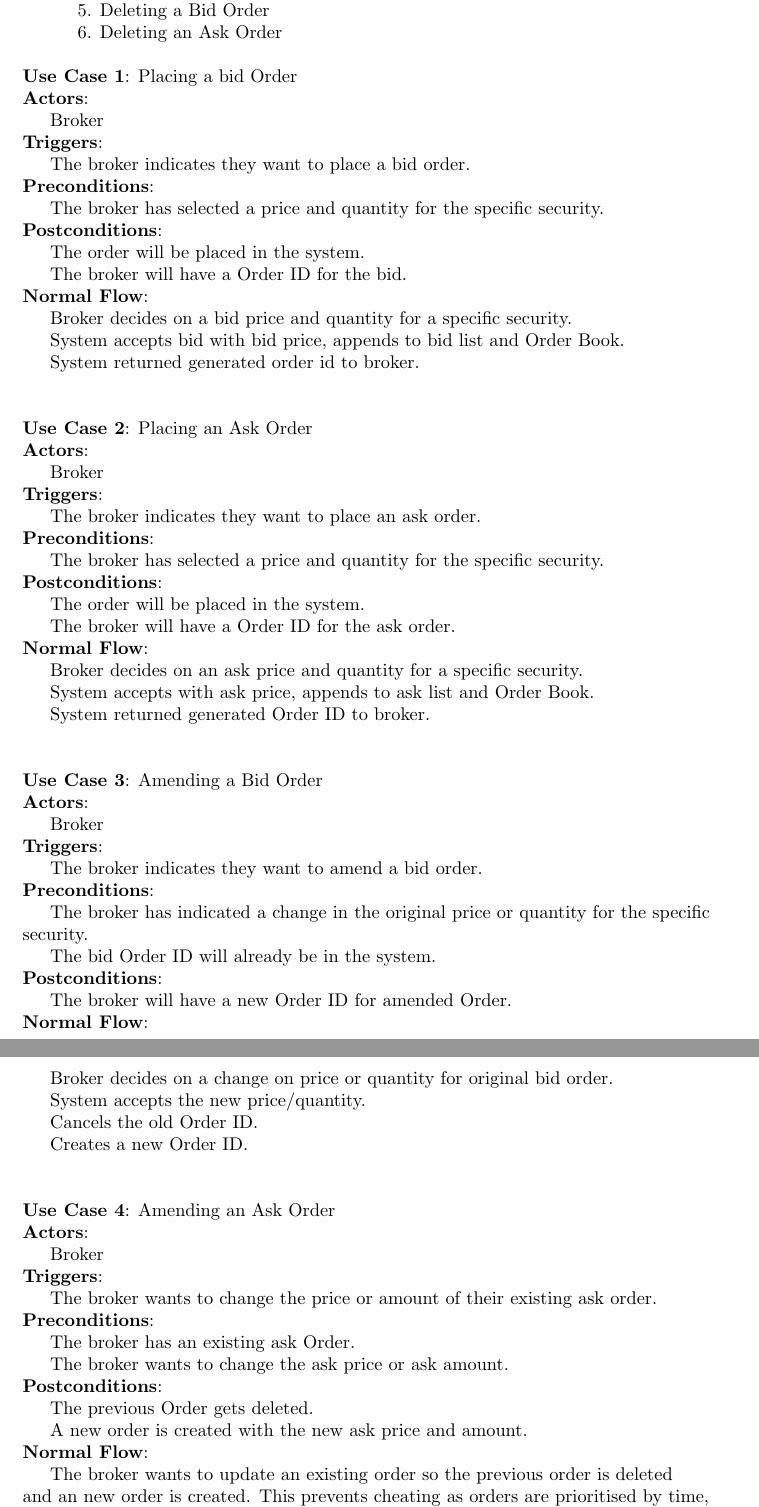
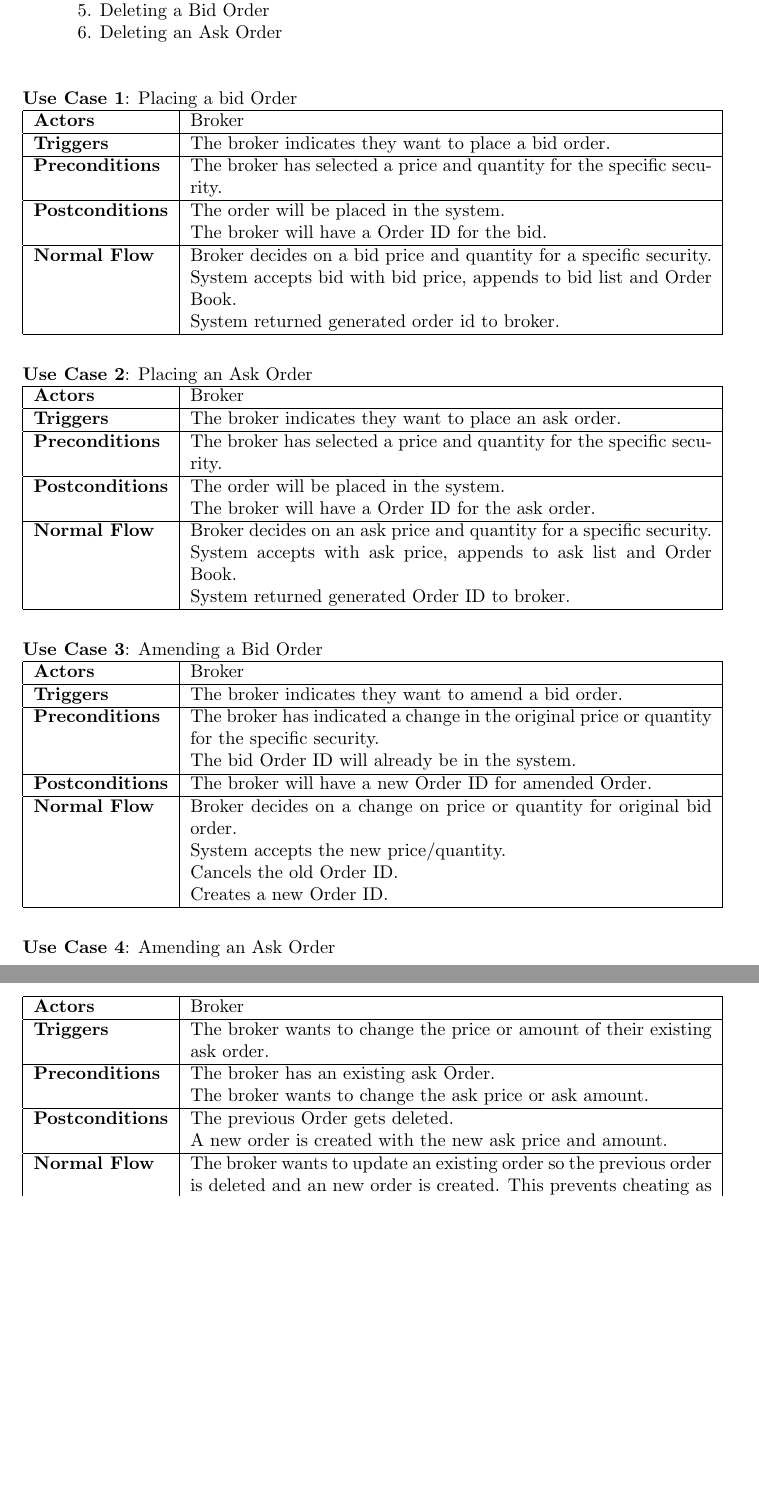
Before and after one commit to zSakare/SENG3011, a LaTeX document (InitialManagementReport/InitialManagementReport.tex): two parts of pages 7 and 8 of 14, joined at a grey line, cut so that both start at the same text, the shorter picture padded with empty space. Compiled offline with pdfLaTeX.

Commit message:
put the use cases into tables for better clarity

```diff
--- a/InitialManagementReport/InitialManagementReport.tex
+++ b/InitialManagementReport/InitialManagementReport.tex
@@ -131,67 +131,55 @@ From discussion between our members we were able to establish the following Use
 \indent\indent	5. Deleting a Bid Order	\\
 \indent\indent	6. Deleting an Ask Order 	\\
 \\
-{\bf Use Case 1}: Placing a bid Order \\
-{\bf Actors}:\\
-\indent Broker \\
-{\bf Triggers}: \\
-\indent The broker indicates they want to place a bid order. \\
-{\bf Preconditions}: \\
-\indent The broker has selected a price and quantity for the specific security. \\
-{\bf Postconditions}: \\
-\indent The order will be placed in the system. \\
-\indent The broker will have a Order ID for the bid. \\
-{\bf Normal Flow}: \\
-\indent Broker decides on a bid price and quantity for a specific security. \\
-\indent System accepts bid with bid price, appends to bid list and Order Book. \\
-\indent System returned generated order id to broker. \\ \\
+
+
+\noindent{\bf Use Case 1}: Placing a bid Order \\
+    \begin{tabular}{ | l | p{10cm} |}
+    \hline
+    	{\bf Actors} & Broker \\\hline
+	{\bf Triggers} & The broker indicates they want to place a bid order. \\\hline
+	{\bf Preconditions} & The broker has selected a price and quantity for the specific security. \\\hline
+	{\bf Postconditions} & The order will be placed in the system. \\
+	& The broker will have a Order ID for the bid. \\\hline
+	{\bf Normal Flow} & Broker decides on a bid price and quantity for a specific security. \\
+	& System accepts bid with bid price, appends to bid list and Order Book. \\
+	& System returned generated order id to broker. \\\hline
+    \end{tabular} \\\\
 
 \noindent {\bf Use Case 2}: Placing an Ask Order \\
-{\bf Actors}:\\
-\indent Broker \\
-{\bf Triggers}: \\
-\indent The broker indicates they want to place an ask order. \\
-{\bf Preconditions}: \\
-\indent The broker has selected a price and quantity for the specific security. \\
-{\bf Postconditions}: \\
-\indent The order will be placed in the system. \\
-\indent The broker will have a Order ID for the ask order. \\
-{\bf Normal Flow}: \\
-\indent Broker decides on an ask price and quantity for a specific security. \\
-\indent System accepts with ask price, appends to ask list and Order Book. \\
-\indent System returned generated Order ID to broker. \\ \\
+\begin{tabular}{ | l | p{10cm} |}\hline
+	{\bf Actors} & Broker \\\hline
+	{\bf Triggers} & The broker indicates they want to place an ask order.  \\\hline
+	{\bf Preconditions} & The broker has selected a price and quantity for the specific security. \\\hline
+	{\bf Postconditions} & The order will be placed in the system.  \\
+	& The broker will have a Order ID for the ask order. \\\hline
+	{\bf Normal Flow} & Broker decides on an ask price and quantity for a specific security. \\
+	& System accepts with ask price, appends to ask list and Order Book. \\
+	& System returned generated Order ID to broker. \\\hline
+\end{tabular} \\\\
 
 \noindent {\bf Use Case 3}: Amending a Bid Order \\
-{\bf Actors}:\\
-\indent Broker \\
-{\bf Triggers}: \\
-\indent The broker indicates they want to amend a bid order. \\
-{\bf Preconditions}: \\
-\indent The broker has indicated a change in the original price or quantity for the specific \\
-security.\\
-\indent The bid Order ID will already be in the system. \\
-{\bf Postconditions}: \\
-\indent The broker will have a new Order ID for amended Order. \\
-{\bf Normal Flow}: \\
-\indent Broker decides on a change on price or quantity for original bid order. \\
-\indent System accepts the new price/quantity. \\
-\indent Cancels the old Order ID. \\
-\indent Creates a new Order ID. \\ \\
+\begin{tabular}{ | l | p{10cm} |}\hline
+	{\bf Actors} & Broker \\\hline
+	{\bf Triggers} & The broker indicates they want to amend a bid order. \\\hline
+	{\bf Preconditions} & The broker has indicated a change in the original price or quantity for the specific security. \\
+	& The bid Order ID will already be in the system.  \\\hline
+	{\bf Postconditions} & The broker will have a new Order ID for amended Order. \\\hline
+	{\bf Normal Flow} & Broker decides on a change on price or quantity for original bid order. \\
+	& System accepts the new price/quantity. \\
+	& Cancels the old Order ID. \\
+	& Creates a new Order ID. \\\hline
+\end{tabular} \\\\
 
 \noindent {\bf Use Case 4}: Amending an Ask Order \\
-{\bf Actors}:\\
-\indent Broker \\
-{\bf Triggers}: \\
-\indent The broker wants to change the price or amount of their existing ask order. \\
-{\bf Preconditions}: \\
-\indent The broker has an existing ask Order.\\
-\indent The broker wants to change the ask price or ask amount. \\
-{\bf Postconditions}: \\
-\indent The previous Order gets deleted. \\
-\indent A new order is created with the new ask price and amount. \\
-{\bf Normal Flow}: \\
-\indent The broker wants to update an existing order so the previous order is deleted \\
-and an new order is created. This prevents cheating as orders are prioritised by time, \\
-and a broker can take advantage of their placement in the queue to match a sell order. \\ \\
+\begin{tabular}{ | l | p{10cm} |}\hline
+	{\bf Actors} & Broker \\\hline
+	{\bf Triggers} & The broker wants to change the price or amount of their existing ask order.  \\\hline
+	{\bf Preconditions} & The broker has an existing ask Order. \\
+	& The broker wants to change the ask price or ask amount. \\\hline
+	{\bf Postconditions} & The previous Order gets deleted. \\
+	& A new order is created with the new ask price and amount. \\\hline
+	{\bf Normal Flow} & The broker wants to update an existing order so the previous order is deleted and an new order is created. This prevents cheating as orders are prioritised by time, and a broker can take advantage of their placement in the queue to match a sell order. \\\hline
+\end{tabular} \\\\
 
 \noindent {\bf Use Case 5}: Deleting a Bid Order \\
```
Also changed, not shown: InitialManagementReport/InitialManagementReport.pdf, InitialManagementReport/InitialManagementReport.tex (42 more changed lines), 2 other files.
